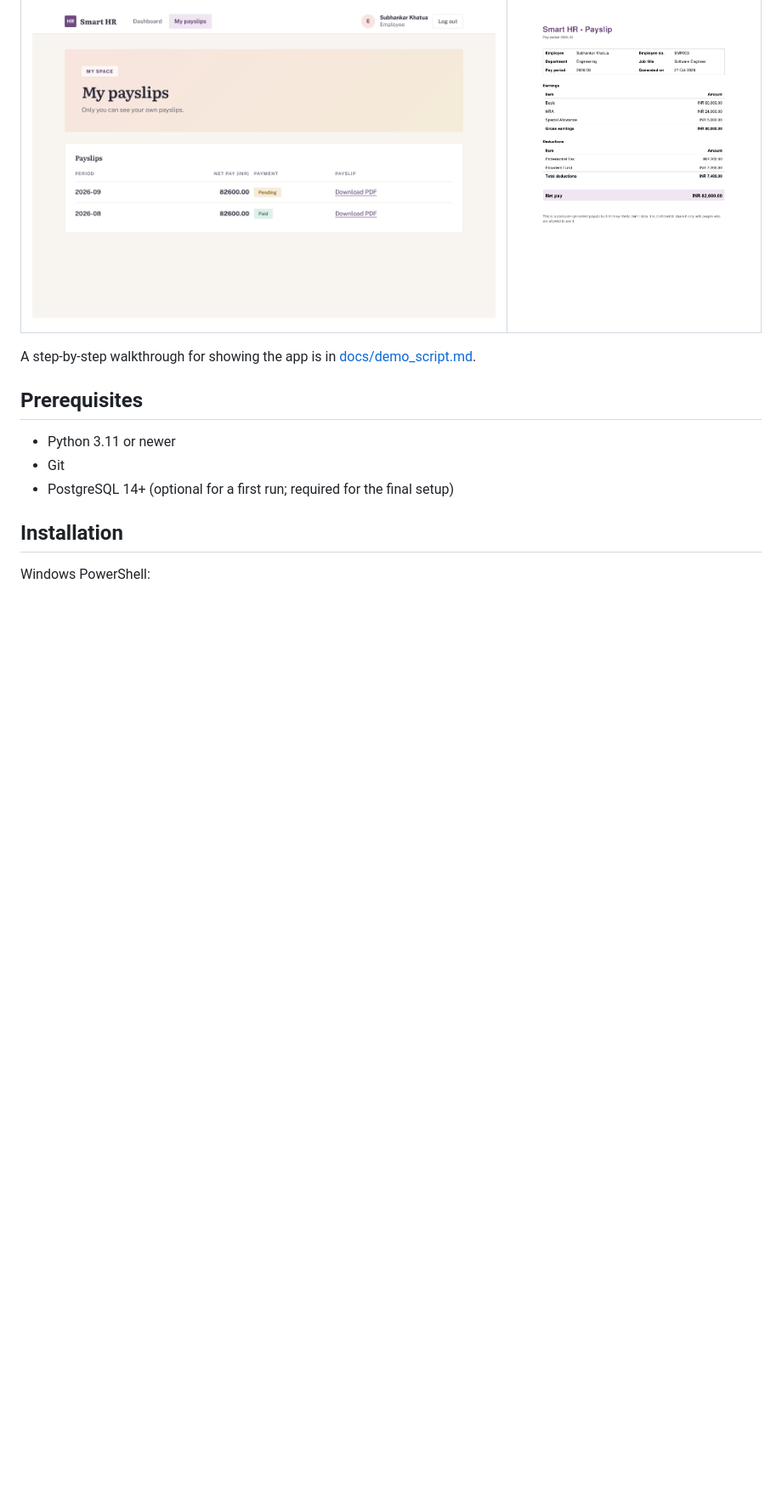
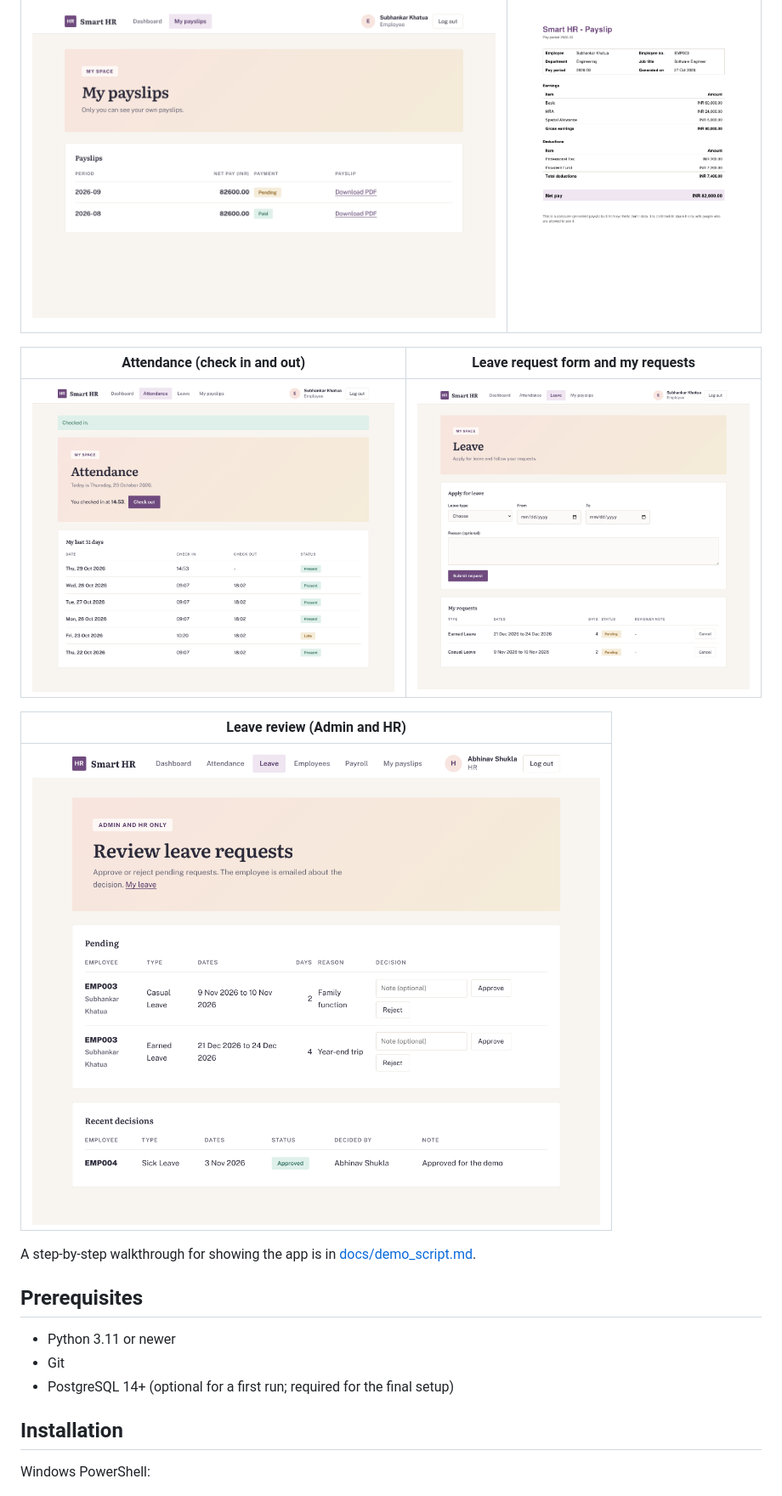
Before and after one commit to lakshmiprasanna-85/smart-hr-employee-management-system, a Markdown page: README.md, the part around one of its changes. Shown at 85% size. Drawn GitHub-style; pictures changed too: docs/screenshots/09-attendance.png (added), docs/screenshots/10-leave-request.png (added), docs/screenshots/11-leave-review.png (added); blank space fills up the shorter version.

```diff
--- a/README.md
+++ b/README.md
@@ -85,6 +104,14 @@ leave requests and payroll, with separate Admin, HR and Employee dashboards.
 | My payslips (each employee sees only their own) | Sample payslip PDF (synthetic data) |
 |---|---|
 | ![My payslips](docs/screenshots/07-my-payslips.png) | ![Sample payslip PDF](docs/screenshots/08-payslip-pdf.png) |
+
+| Attendance (check in and out) | Leave request form and my requests |
+|---|---|
+| ![Attendance](docs/screenshots/09-attendance.png) | ![Leave request](docs/screenshots/10-leave-request.png) |
+
+| Leave review (Admin and HR) |
+|---|
+| ![Leave review](docs/screenshots/11-leave-review.png) |
 
 A step-by-step walkthrough for showing the app is in [docs/demo_script.md](docs/demo_script.md).
 
```
Also changed, not shown: other parts of README.md (+26 -3 lines), docs/demo_script.md (+14 -3 lines), docs/role_permission_matrix.md (+6 -4 lines), docs/screenshots/04-employee-dashboard.png, docs/screenshots/06-employee-dashboard-mobile.png.
